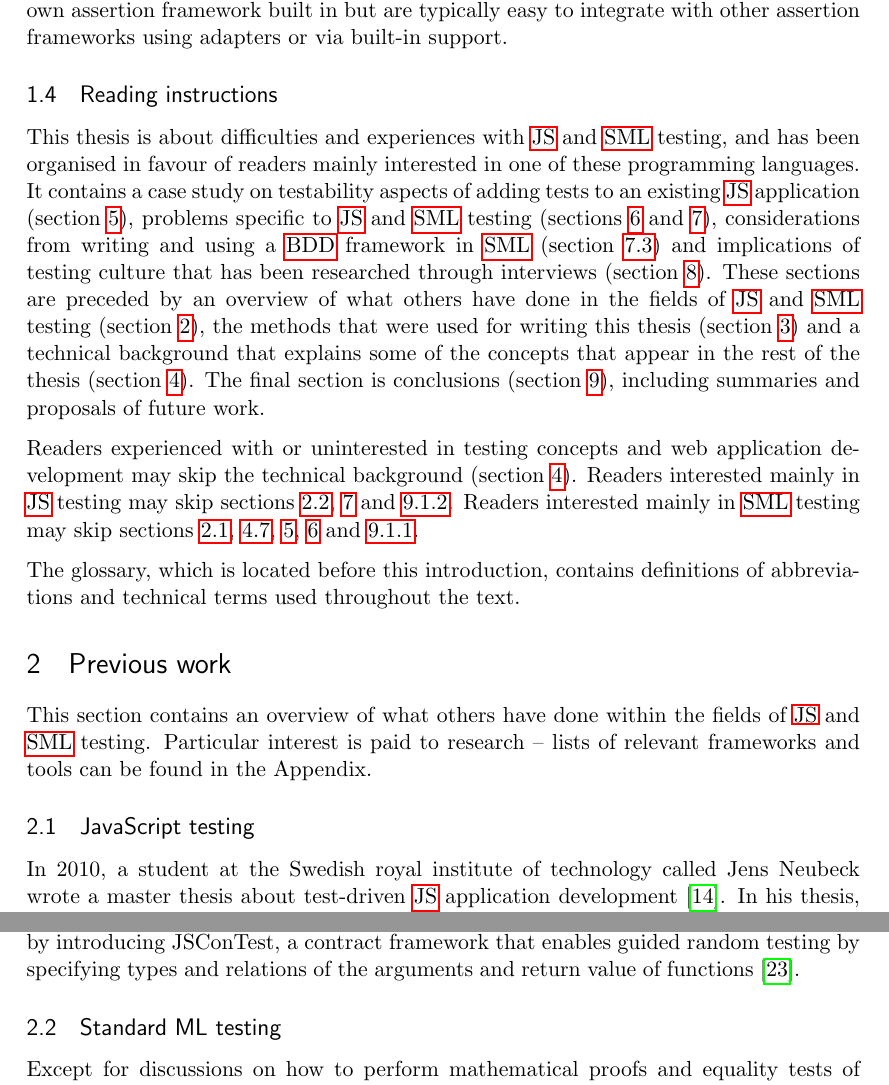
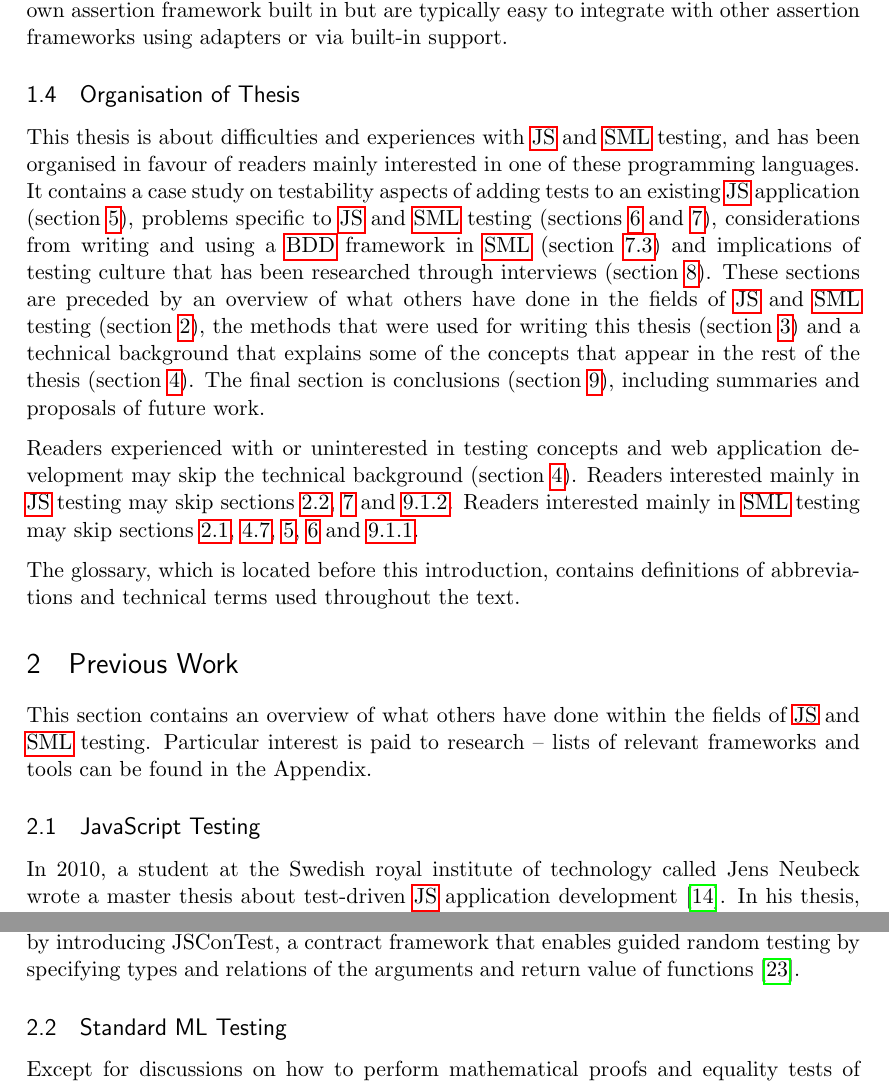
Before and after one commit to emilwall/exjobb, a LaTeX thesis (exjobb_thesis_emilwall.tex): two parts of pages 20 and 22 of 74, joined at a grey line, cut so that both start at the same text. Compiled offline with pdfLaTeX.

Commit message:
Change section titles
Reading instructions -> Organisation of Thesis.
Some other titles convert first letters to upper case.

```diff
--- a/exjobb_thesis_emilwall.tex
+++ b/exjobb_thesis_emilwall.tex
@@ -233,7 +233,7 @@ Rather than proposing best practices for \gls{js} testing, the reader should be
 
 A full evaluation of the most popular testing and application frameworks is not within the scope of this thesis, but others have done it \cite{JackFranklin}\cite{SebastianPorto}. Popular \gls{js} testing frameworks include assertion frameworks such as Jasmine, qUnit, expect.js and chai, and drivers/test runners such as Mocha, JsTestDriver, Karma and Chutzpah\footnote{\url{http://chutzpah.codeplex.com/}} which may have their own assertion framework built in but are typically easy to integrate with other assertion frameworks using adapters or via built-in support.
 
-\subsection{Reading instructions}
+\subsection{Organisation of Thesis}
 
 This thesis is about difficulties and experiences with \gls{js} and \gls{sml} testing, and has been organised in favour of readers mainly interested in one of these programming languages. It contains a case study on testability aspects of adding tests to an existing \gls{js} application (section~\ref{sec:testability}), problems specific to \gls{js} and \gls{sml} testing (sections~\ref{sec:jsproblems} and~\ref{sec:smlproblems}), considerations from writing and using a \gls{bdd} framework in \gls{sml} (section~\ref{subsec:describesml}) and implications of testing culture that has been researched through interviews (section~\ref{sec:testingculture}). These sections are preceded by an overview of what others have done in the fields of \gls{js} and \gls{sml} testing (section~\ref{sec:previouswork}), the methods that were used for writing this thesis (section~\ref{sec:methods}) and a technical background that explains some of the concepts that appear in the rest of the thesis (section~\ref{sec:technicalbackground}). The final section is conclusions (section~\ref{sec:conclusions}), including summaries and proposals of future work.
 
@@ -241,12 +241,12 @@ Readers experienced with or uninterested in testing concepts and web application
 
 The glossary, which is located before this introduction, contains definitions of abbreviations and technical terms used throughout the text.
 
-\section{Previous work}
+\section{Previous Work}
 \label{sec:previouswork}
 
 This section contains an overview of what others have done within the fields of \gls{js} and \gls{sml} testing. Particular interest is paid to research -- lists of relevant frameworks and tools can be found in the Appendix.
 
-\subsection{JavaScript testing}
+\subsection{JavaScript Testing}
 \label{subsec:previousworkjs}
 
 In 2010, a student at the Swedish royal institute of technology called Jens Neubeck wrote a master thesis about test-driven \gls{js} application development \cite{Neubeck}. In his thesis, he evaluated Crosscheck, HtmlUnit och Selenium, with the conclusion that none of them were mature enough to be used for the considered applications. Today, HtmlUnit and Selenium have evolved and there are new tools available such as PhantomJS, Buster.JS and Karma, so the conclusion might not hold anymore. Tools such as JsTestDriver and Jasmine were not considered and the results were based purely on original work, with no \gls{js} specific academic sources, so it has not been possible to build upon his findings here.
```
Also changed, not shown: exjobb_thesis_emilwall.tex (2 more changed lines).
